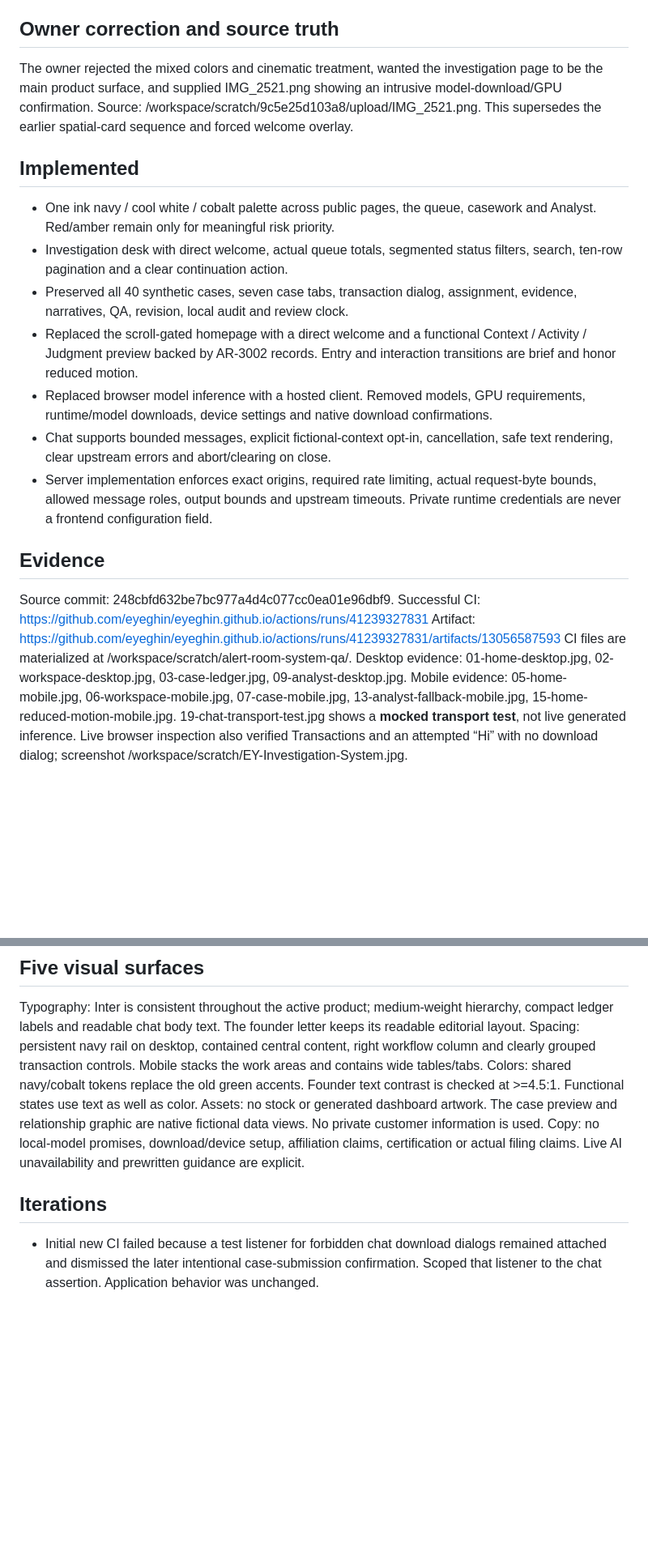
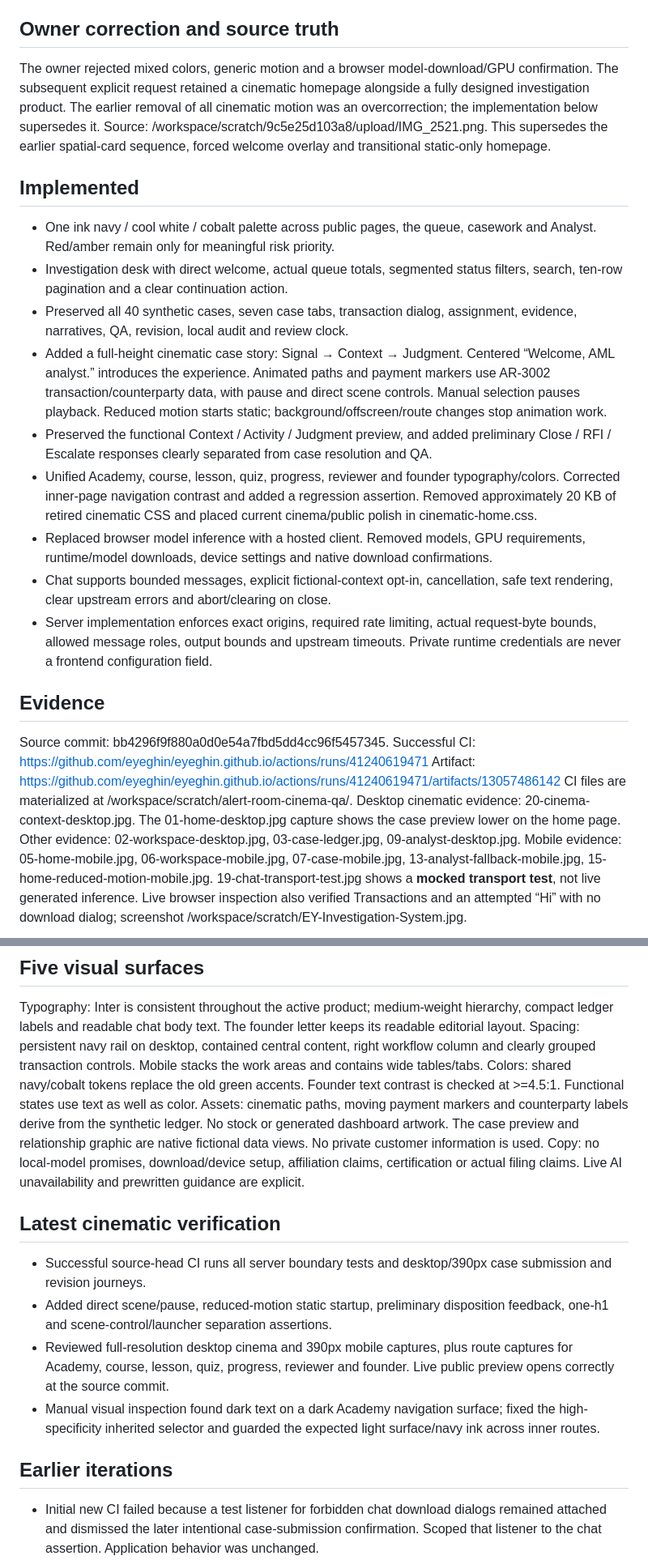
Before and after one commit to eyeghin/eyeghin.github.io, a Markdown page: design-qa.md, 2 parts joined by grey strips. Shown at 81% size. GitHub-like rendering; blank space fills up the shorter version.

Commit message:
Document verified cinematic release and remaining live-AI limits

```diff
--- a/design-qa.md
+++ b/design-qa.md
@@ -5,25 +5,27 @@ Date: October 31, 2026 (America/Los_Angeles)
 Visual and local workflow checks pass. **The requested live generative chat is not ready for production:** provider activation and a verified hosted deployment are outstanding. The public interface says live AI is unavailable and offers a separately labeled prewritten guide. It does not claim a successful answer.
 
 ## Owner correction and source truth
-The owner rejected the mixed colors and cinematic treatment, wanted the investigation page to be the main product surface, and supplied IMG_2521.png showing an intrusive model-download/GPU confirmation.
+The owner rejected mixed colors, generic motion and a browser model-download/GPU confirmation. The subsequent explicit request retained a cinematic homepage alongside a fully designed investigation product. The earlier removal of all cinematic motion was an overcorrection; the implementation below supersedes it.
 Source: /workspace/scratch/9c5e25d103a8/upload/IMG_2521.png.
-This supersedes the earlier spatial-card sequence and forced welcome overlay.
+This supersedes the earlier spatial-card sequence, forced welcome overlay and transitional static-only homepage.
 
 ## Implemented
 - One ink navy / cool white / cobalt palette across public pages, the queue, casework and Analyst. Red/amber remain only for meaningful risk priority.
 - Investigation desk with direct welcome, actual queue totals, segmented status filters, search, ten-row pagination and a clear continuation action.
 - Preserved all 40 synthetic cases, seven case tabs, transaction dialog, assignment, evidence, narratives, QA, revision, local audit and review clock.
-- Replaced the scroll-gated homepage with a direct welcome and a functional Context / Activity / Judgment preview backed by AR-3002 records. Entry and interaction transitions are brief and honor reduced motion.
+- Added a full-height cinematic case story: Signal → Context → Judgment. Centered “Welcome, AML analyst.” introduces the experience. Animated paths and payment markers use AR-3002 transaction/counterparty data, with pause and direct scene controls. Manual selection pauses playback. Reduced motion starts static; background/offscreen/route changes stop animation work.
+- Preserved the functional Context / Activity / Judgment preview, and added preliminary Close / RFI / Escalate responses clearly separated from case resolution and QA.
+- Unified Academy, course, lesson, quiz, progress, reviewer and founder typography/colors. Corrected inner-page navigation contrast and added a regression assertion. Removed approximately 20 KB of retired cinematic CSS and placed current cinema/public polish in cinematic-home.css.
 - Replaced browser model inference with a hosted client. Removed models, GPU requirements, runtime/model downloads, device settings and native download confirmations.
 - Chat supports bounded messages, explicit fictional-context opt-in, cancellation, safe text rendering, clear upstream errors and abort/clearing on close.
 - Server implementation enforces exact origins, required rate limiting, actual request-byte bounds, allowed message roles, output bounds and upstream timeouts. Private runtime credentials are never a frontend configuration field.
 
 ## Evidence
-Source commit: 248cbfd632be7bc977a4d4c077cc0ea01e96dbf9.
-Successful CI: https://github.com/eyeghin/eyeghin.github.io/actions/runs/41239327831
-Artifact: https://github.com/eyeghin/eyeghin.github.io/actions/runs/41239327831/artifacts/13056587593
-CI files are materialized at /workspace/scratch/alert-room-system-qa/.
-Desktop evidence: 01-home-desktop.jpg, 02-workspace-desktop.jpg, 03-case-ledger.jpg, 09-analyst-desktop.jpg.
+Source commit: bb4296f9f880a0d0e54a7fbd5dd4cc96f5457345.
+Successful CI: https://github.com/eyeghin/eyeghin.github.io/actions/runs/41240619471
+Artifact: https://github.com/eyeghin/eyeghin.github.io/actions/runs/41240619471/artifacts/13057486142
+CI files are materialized at /workspace/scratch/alert-room-cinema-qa/.
+Desktop cinematic evidence: 20-cinema-context-desktop.jpg. The 01-home-desktop.jpg capture shows the case preview lower on the home page. Other evidence: 02-workspace-desktop.jpg, 03-case-ledger.jpg, 09-analyst-desktop.jpg.
 Mobile evidence: 05-home-mobile.jpg, 06-workspace-mobile.jpg, 07-case-mobile.jpg, 13-analyst-fallback-mobile.jpg, 15-home-reduced-motion-mobile.jpg.
 19-chat-transport-test.jpg shows a **mocked transport test**, not live generated inference.
 Live browser inspection also verified Transactions and an attempted “Hi” with no download dialog; screenshot /workspace/scratch/EY-Investigation-System.jpg.
@@ -35,10 +37,16 @@ CI desktop: 1440 × 900 CSS px, density 1; mobile: 390 × 844, density 1. Full-p
 Typography: Inter is consistent throughout the active product; medium-weight hierarchy, compact ledger labels and readable chat body text. The founder letter keeps its readable editorial layout.
 Spacing: persistent navy rail on desktop, contained central content, right workflow column and clearly grouped transaction controls. Mobile stacks the work areas and contains wide tables/tabs.
 Colors: shared navy/cobalt tokens replace the old green accents. Founder text contrast is checked at >=4.5:1. Functional states use text as well as color.
-Assets: no stock or generated dashboard artwork. The case preview and relationship graphic are native fictional data views. No private customer information is used.
+Assets: cinematic paths, moving payment markers and counterparty labels derive from the synthetic ledger. No stock or generated dashboard artwork. The case preview and relationship graphic are native fictional data views. No private customer information is used.
 Copy: no local-model promises, download/device setup, affiliation claims, certification or actual filing claims. Live AI unavailability and prewritten guidance are explicit.
 
-## Iterations
+## Latest cinematic verification
+- Successful source-head CI runs all server boundary tests and desktop/390px case submission and revision journeys.
+- Added direct scene/pause, reduced-motion static startup, preliminary disposition feedback, one-h1 and scene-control/launcher separation assertions.
+- Reviewed full-resolution desktop cinema and 390px mobile captures, plus route captures for Academy, course, lesson, quiz, progress, reviewer and founder. Live public preview opens correctly at the source commit.
+- Manual visual inspection found dark text on a dark Academy navigation surface; fixed the high-specificity inherited selector and guarded the expected light surface/navy ink across inner routes.
+
+## Earlier iterations
 - Initial new CI failed because a test listener for forbidden chat download dialogs remained attached and dismissed the later intentional case-submission confirmation. Scoped that listener to the chat assertion. Application behavior was unchanged.
 - Final CI passes desktop investigation → narrative → training QA → reviewer practice, full 390px submission and revision, route focus, timer pause, evidence state, dialog behavior, mobile overflow and reduced motion.
 - Hosted-chat tests mock the transport and cover rendering, HTML escaping, optional case context, upstream failure and clearing. Five server boundary tests pass. These do not establish live provider availability.
```
Also changed, not shown: the-alert-room/DESIGN_RESEARCH.md (+8 -0 lines).
